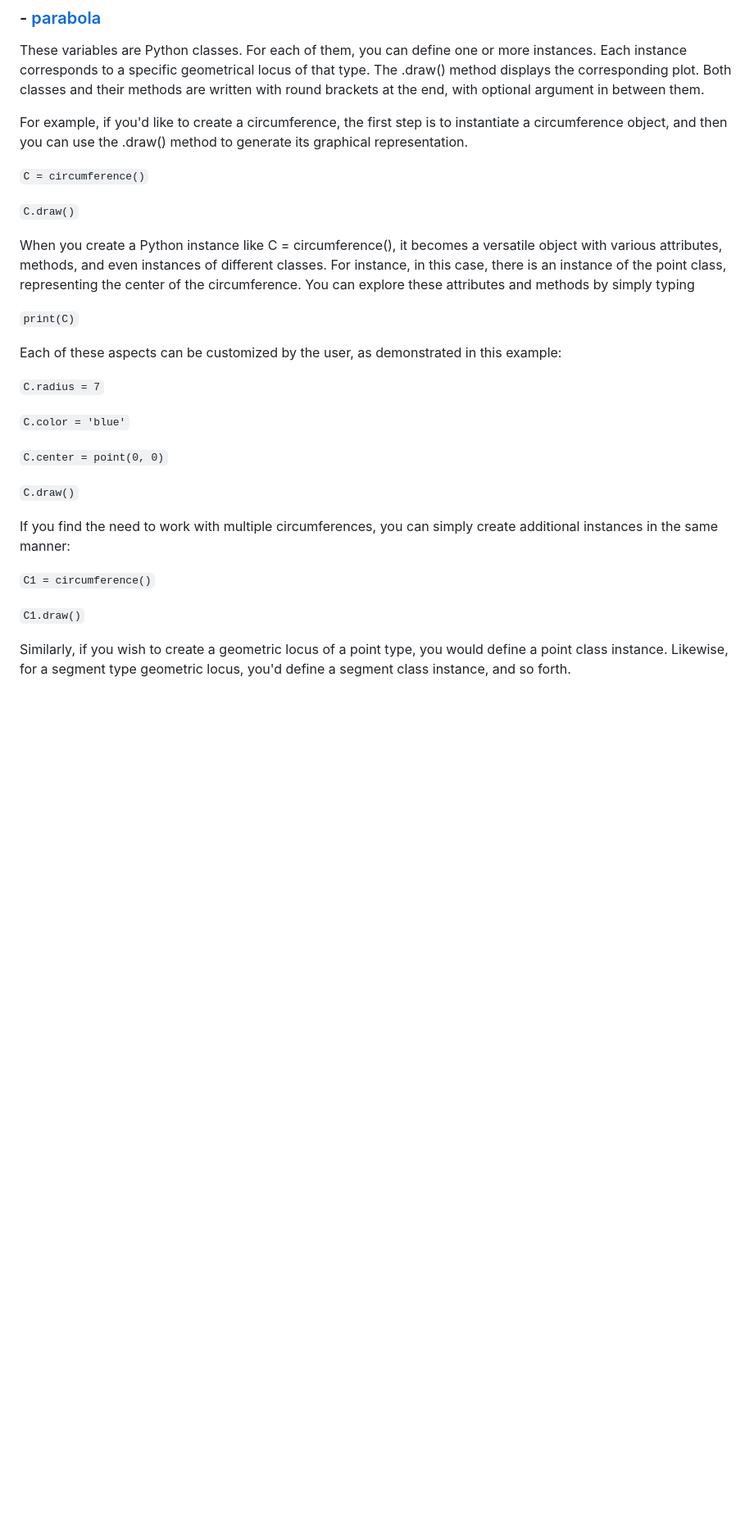
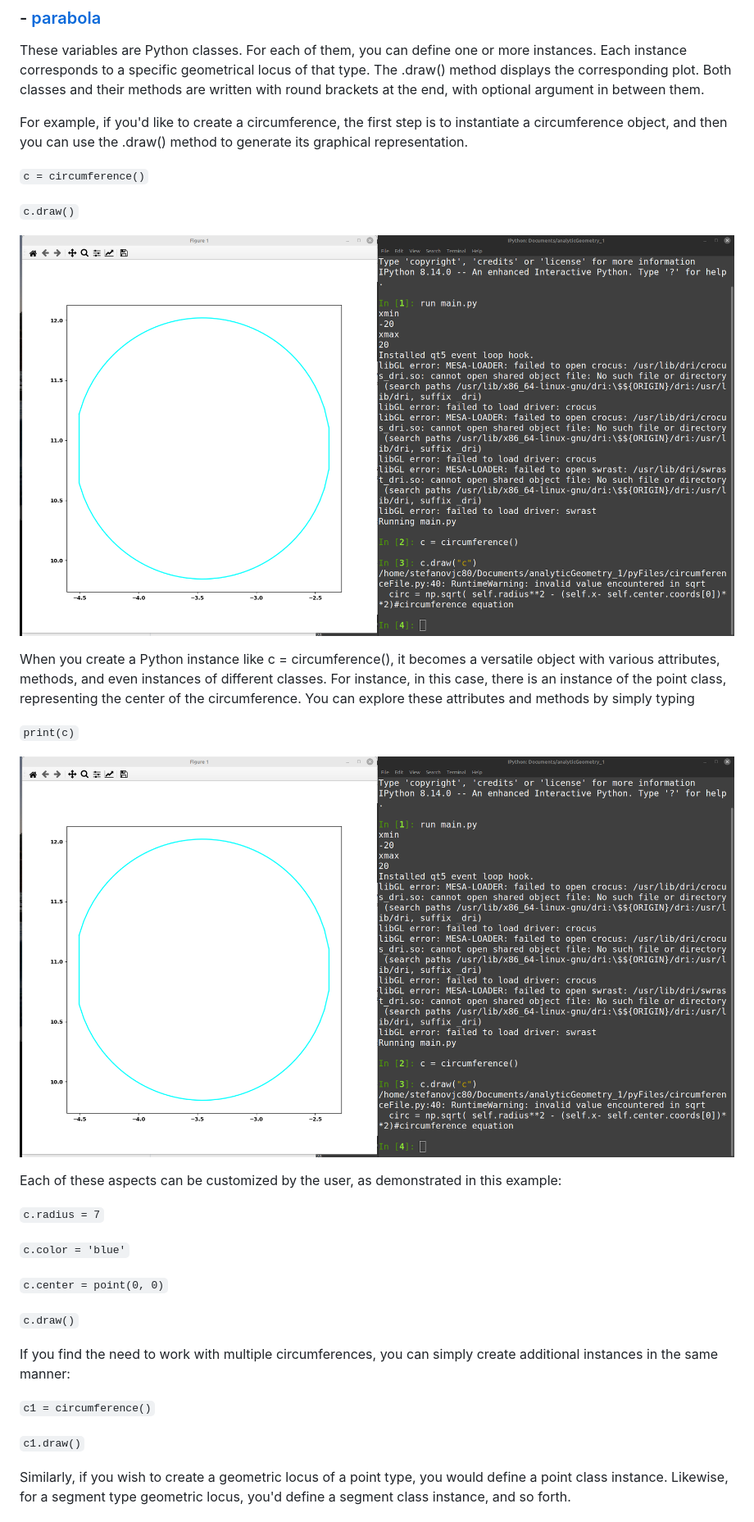
Before and after one commit to stefanovic80/geompy, a Markdown page: README.md, the part around the change printed below. Shown: that part at 82% size. GitHub-like rendering; pictures changed too: pictures/circumference.png (added), pictures/printCircumference.png (added); blank space fills up the shorter version.

```diff
--- a/README.md
+++ b/README.md
@@ -65,32 +66,41 @@ These variables are Python classes. For each of them, you can define one or more
 For example, if you'd like to create a circumference, the first step is to instantiate a circumference object, and then you can use the .draw() method to generate its graphical representation.
 
 
-`C = circumference()`
+`c = circumference()`
 
-`C.draw()`
+`c.draw()`
 
-When you create a Python instance like C = circumference(), it becomes a versatile object with various attributes, methods, and even instances of different classes. For instance, in this case, there is an instance of the point class, representing the center of the circumference. You can explore these attributes and methods by simply typing
+![Alt Text](pictures/circumference.png)
 
 
-`print(C)`
+
+When you create a Python instance like c = circumference(), it becomes a versatile object with various attributes, methods, and even instances of different classes. For instance, in this case, there is an instance of the point class, representing the center of the circumference. You can explore these attributes and methods by simply typing
+
+
+`print(c)`
+
+
+![Alt Text](pictures/printCircumference.png)
+
+
 
 Each of these aspects can be customized by the user, as demonstrated in this example:
 
-`C.radius = 7`
+`c.radius = 7`
 
-`C.color = 'blue'`
+`c.color = 'blue'`
 
-`C.center = point(0, 0)`
+`c.center = point(0, 0)`
 
-`C.draw()`
+`c.draw()`
 
 
 If you find the need to work with multiple circumferences, you can simply create additional instances in the same manner:
 
 
-`C1 = circumference()`
+`c1 = circumference()`
 
-`C1.draw()`
+`c1.draw()`
 
 
 
```
Also changed, not shown: other parts of README.md (+4 -3 lines), pictures/pythonInterpreter.png.
